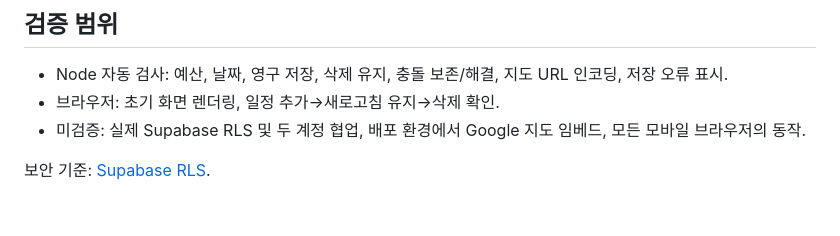
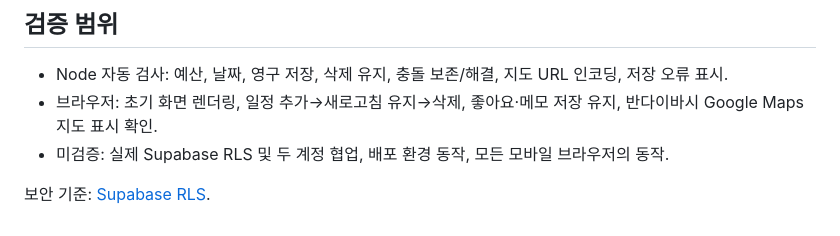
Before and after one commit to seoyoon7559-moomin/2026_Autumn_Japan, a Markdown page: README.md, the part around the change. GitHub-like rendering.

```diff
--- a/README.md
+++ b/README.md
@@ -61,7 +61,7 @@ Settings → Pages → Build and deployment → Source를 **GitHub Actions**로
 ## 검증 범위
 
 - Node 자동 검사: 예산, 날짜, 영구 저장, 삭제 유지, 충돌 보존/해결, 지도 URL 인코딩, 저장 오류 표시.
-- 브라우저: 초기 화면 렌더링, 일정 추가→새로고침 유지→삭제 확인.
-- 미검증: 실제 Supabase RLS 및 두 계정 협업, 배포 환경에서 Google 지도 임베드, 모든 모바일 브라우저의 동작.
+- 브라우저: 초기 화면 렌더링, 일정 추가→새로고침 유지→삭제, 좋아요·메모 저장 유지, 반다이바시 Google Maps 지도 표시 확인.
+- 미검증: 실제 Supabase RLS 및 두 계정 협업, 배포 환경 동작, 모든 모바일 브라우저의 동작.
 
 보안 기준: [Supabase RLS](https://supabase.com/docs/guides/database/postgres/row-level-security).
```
Also changed, not shown: VERIFICATION.md (added, +33 -0 lines).
